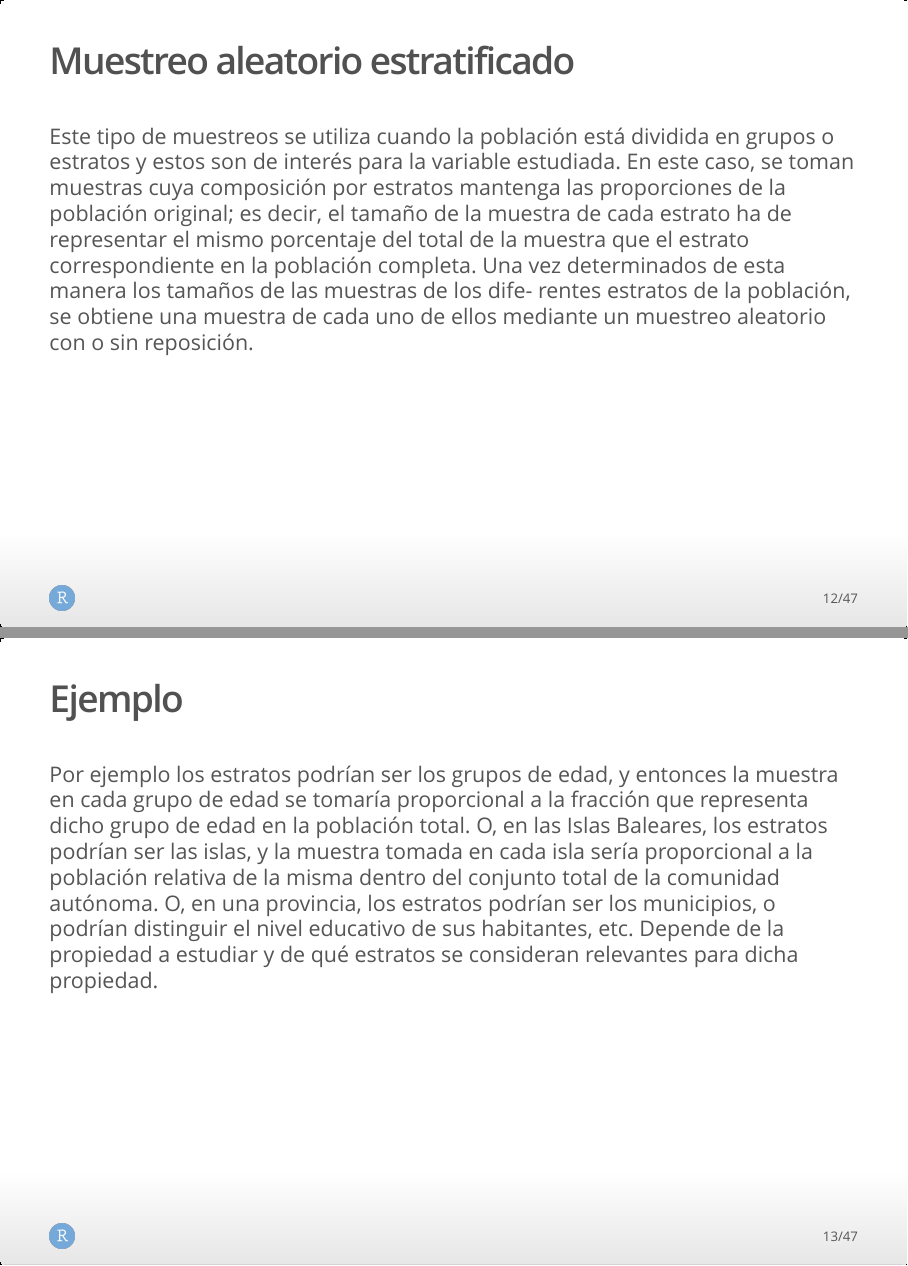
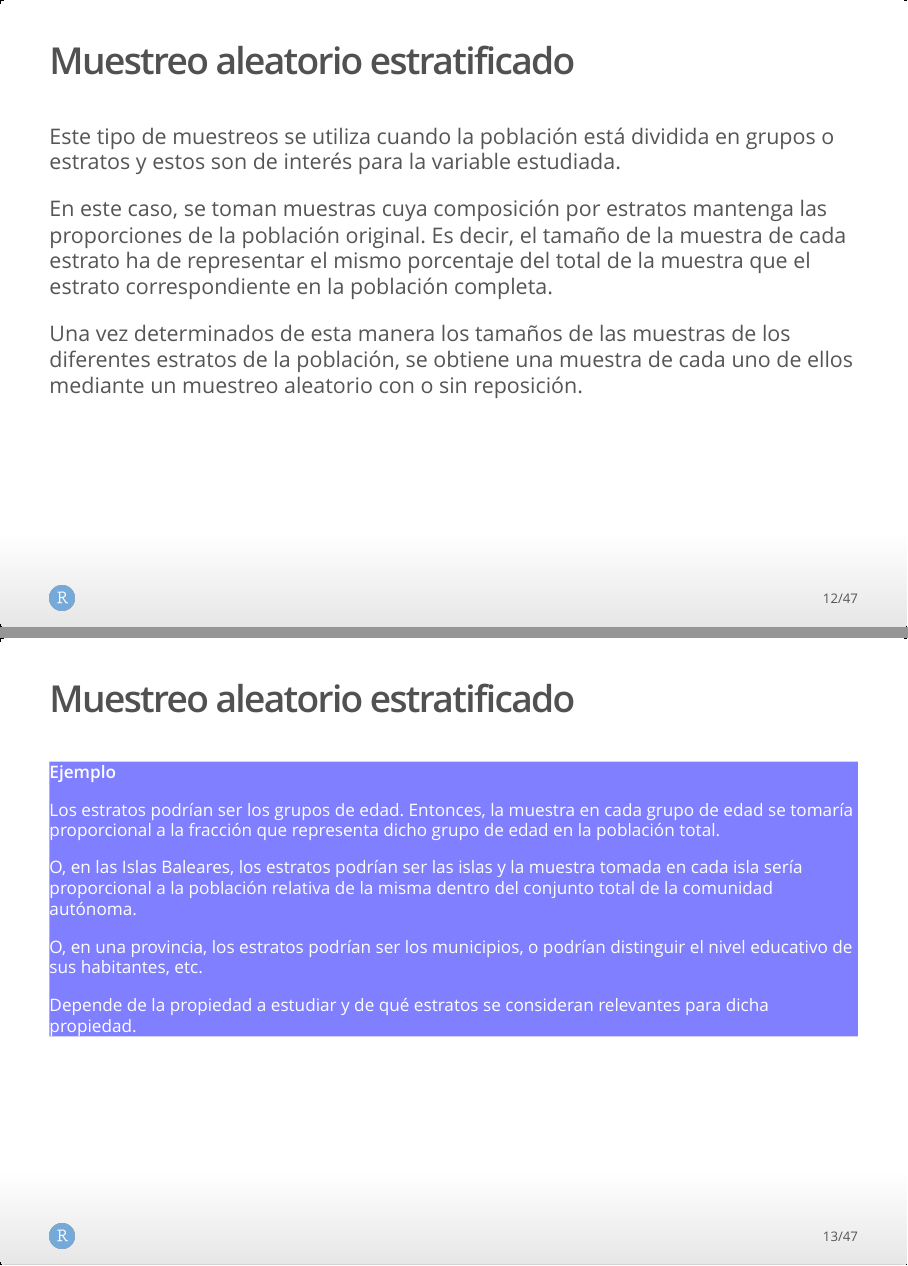
Before and after one commit to joanby/r-basic, an R Markdown document (teoria/TemaX.Rmd): pages 12 and 13 of 47, joined at a grey line. The pictures show the output file teoria/TemaX.html that the author committed with the source, opened offline.

Commit message:
Actualizado hasta diapo 13

```diff
--- a/teoria/TemaX.Rmd
+++ b/teoria/TemaX.Rmd
@@ -83,10 +88,20 @@ Cuando el tamaño de la población es muy grande en relación a la muestra y por
 
 ## Muestreo aleatorio estratificado
 
-Este tipo de muestreos se utiliza cuando la población está dividida en grupos o estratos y estos son de interés para la variable estudiada. En este caso, se toman muestras cuya composición por estratos mantenga las proporciones de la población original; es decir, el tamaño de la muestra de cada estrato ha de representar el mismo porcentaje del total de la muestra que el estrato correspondiente en la población completa. Una vez determinados de esta manera los tamaños de las muestras de los dife- rentes estratos de la población, se obtiene una muestra de cada uno de ellos mediante un muestreo aleatorio con o sin reposición.
+Este tipo de muestreos se utiliza cuando la población está dividida en grupos o estratos y estos son de interés para la variable estudiada.
 
-## Ejemplo
+En este caso, se toman muestras cuya composición por estratos mantenga las proporciones de la población original. Es decir, el tamaño de la muestra de cada estrato ha de representar el mismo porcentaje del total de la muestra que el estrato correspondiente en la población completa.
 
-Por ejemplo los estratos podrían ser los grupos de edad, y entonces la muestra en cada grupo de edad se tomaría proporcional a la fracción que representa dicho grupo de edad en la población total. O, en las Islas Baleares, los estratos podrían ser las islas, y la muestra tomada en cada isla sería proporcional a la población relativa de la misma dentro del conjunto total de la comunidad autónoma. O, en una provincia, los estratos podrían ser los municipios, o podrían distinguir el nivel educativo de sus habitantes, etc. Depende de la propiedad a estudiar y de qué estratos se consideran relevantes para dicha propiedad.
+Una vez determinados de esta manera los tamaños de las muestras de los diferentes estratos de la población, se obtiene una muestra de cada uno de ellos mediante un muestreo aleatorio con o sin reposición.
 
-# Muestreo por conglomerados.
+## Muestreo aleatorio estratificado{.example}
+
+**Ejemplo**
+
+Los estratos podrían ser los grupos de edad. Entonces, la muestra en cada grupo de edad se tomaría proporcional a la fracción que representa dicho grupo de edad en la población total.
+
+O, en las Islas Baleares, los estratos podrían ser las islas y la muestra tomada en cada isla sería proporcional a la población relativa de la misma dentro del conjunto total de la comunidad autónoma.
+
+O, en una provincia, los estratos podrían ser los municipios, o podrían distinguir el nivel educativo de sus habitantes, etc.
+
+Depende de la propiedad a estudiar y de qué estratos se consideran relevantes para dicha propiedad.
```
Also changed, not shown: teoria/TemaX.html, teoria/TemaX.Rmd (9 more changed lines).
